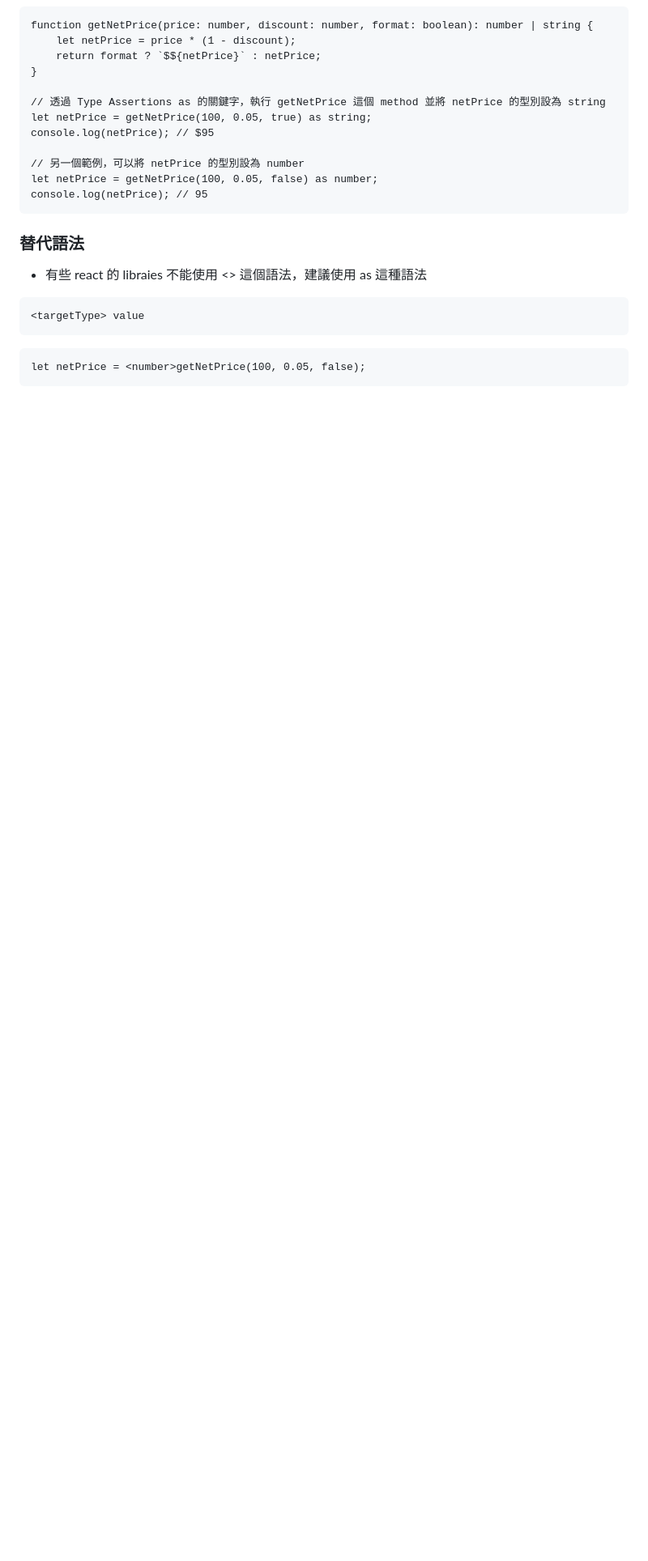
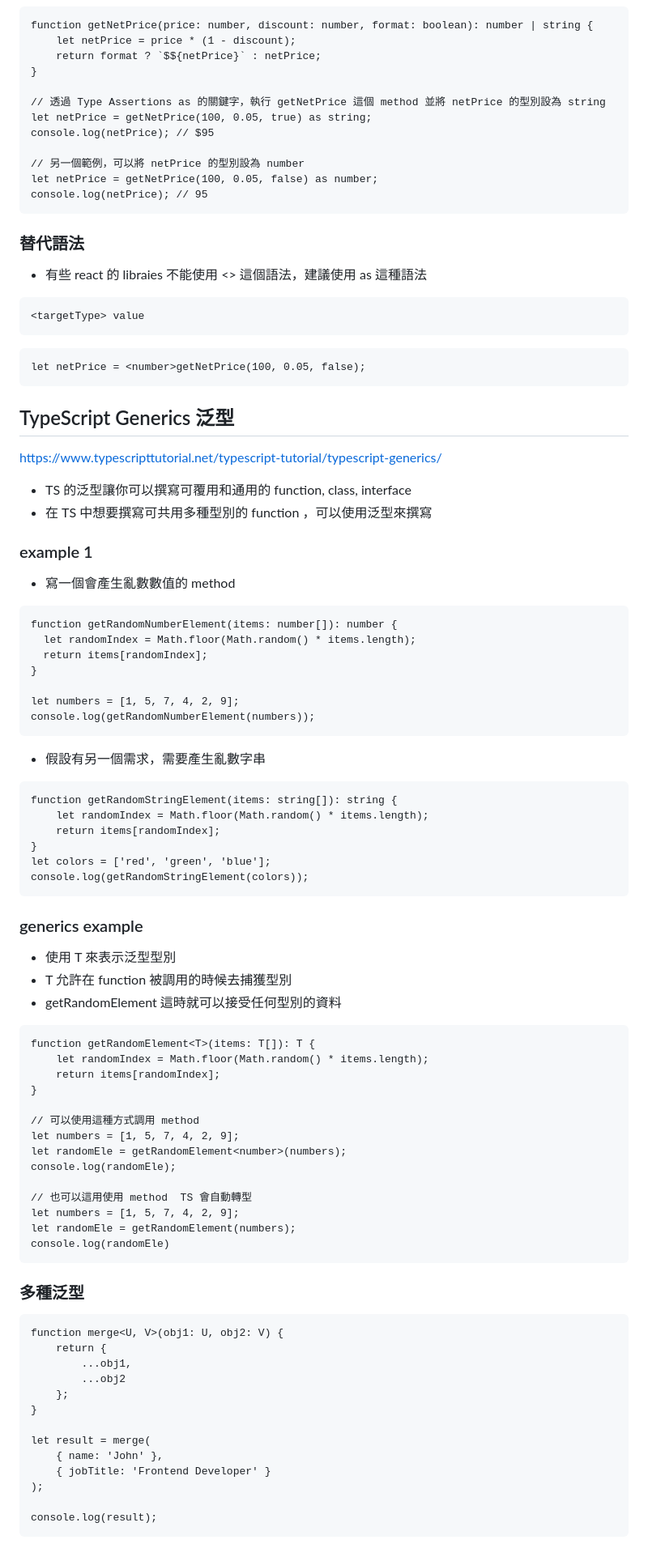
Before and after one commit to powerbear0083/typescriptBeginning, a Markdown page: README.md, the part around the change printed below. Shown: that part at 81% size. Drawn GitHub-style; blank space fills up the shorter version.

Commit message:
TypeScript Generics note

````diff
--- a/README.md
+++ b/README.md
@@ -1626,3 +1624,75 @@ console.log(netPrice); // 95
 ```
 let netPrice = <number>getNetPrice(100, 0.05, false);
 ```
+## TypeScript Generics 泛型
+
+https://www.typescripttutorial.net/typescript-tutorial/typescript-generics/
+* TS 的泛型讓你可以撰寫可覆用和通用的 function, class, interface
+* 在 TS 中想要撰寫可共用多種型別的 function ，可以使用泛型來撰寫
+
+
+### example 1
+
+* 寫一個會產生亂數數值的 method
+
+```
+function getRandomNumberElement(items: number[]): number {
+  let randomIndex = Math.floor(Math.random() * items.length);
+  return items[randomIndex];
+}
+
+let numbers = [1, 5, 7, 4, 2, 9];
+console.log(getRandomNumberElement(numbers));
+```
+
+* 假設有另一個需求，需要產生亂數字串
+
+```
+function getRandomStringElement(items: string[]): string {
+    let randomIndex = Math.floor(Math.random() * items.length);
+    return items[randomIndex];
+}
+let colors = ['red', 'green', 'blue'];
+console.log(getRandomStringElement(colors));
+```
+
+### generics example
+
+* 使用 T 來表示泛型型別
+* T 允許在 function 被調用的時候去捕獲型別
+* getRandomElement 這時就可以接受任何型別的資料
+
+```
+function getRandomElement<T>(items: T[]): T {
+    let randomIndex = Math.floor(Math.random() * items.length);
+    return items[randomIndex];
+}
+
+// 可以使用這種方式調用 method
+let numbers = [1, 5, 7, 4, 2, 9];
+let randomEle = getRandomElement<number>(numbers);
+console.log(randomEle);
+
+// 也可以這用使用 method  TS 會自動轉型
+let numbers = [1, 5, 7, 4, 2, 9];
+let randomEle = getRandomElement(numbers);
+console.log(randomEle)
+```
+
+### 多種泛型
+
+```
+function merge<U, V>(obj1: U, obj2: V) {
+    return {
+        ...obj1,
+        ...obj2
+    };
+}
+
+let result = merge(
+    { name: 'John' },
+    { jobTitle: 'Frontend Developer' }
+);
+
+console.log(result);
+```
````
Also changed, not shown: other parts of README.md (+0 -2 lines).
